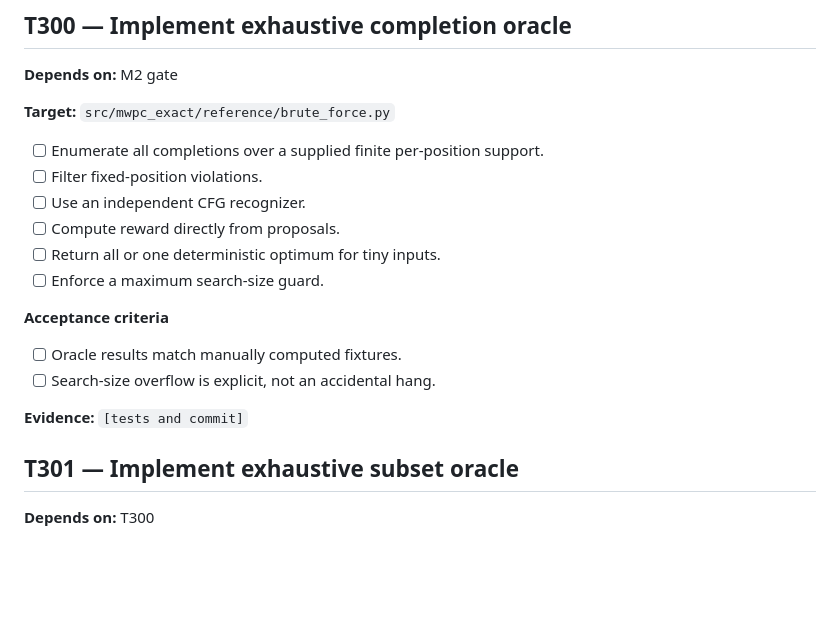
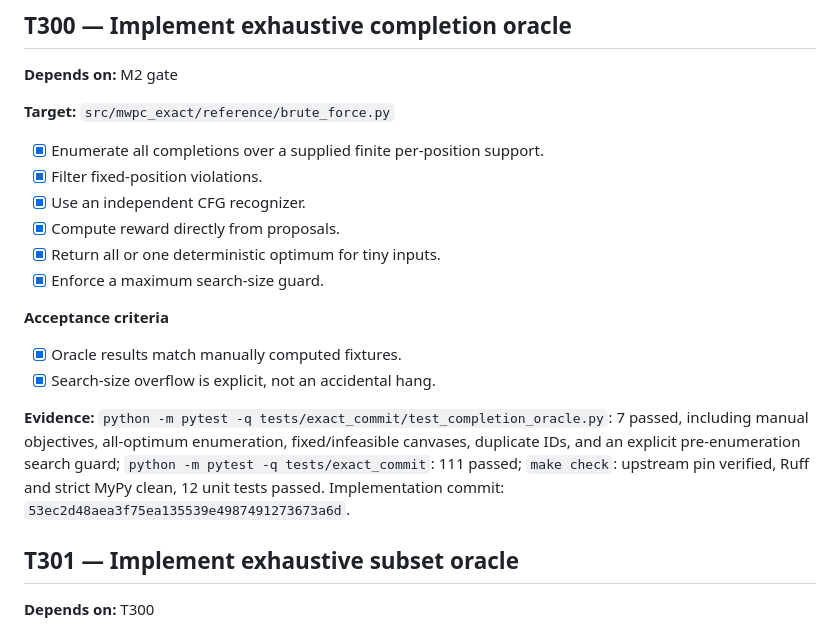
Before and after one commit to j0taaa/tcc-final, a Markdown page: TASKS.md, the part around the change. Rendered like a GitHub page; blank space fills up the shorter version.

Commit message:
Record T300 completion oracle evidence

```diff
--- a/TASKS.md
+++ b/TASKS.md
@@ -452,19 +452,25 @@ audit found no `torch`, `transformers`, `rustformlang`, or
 
 **Target:** `src/mwpc_exact/reference/brute_force.py`
 
-- [ ] Enumerate all completions over a supplied finite per-position support.
-- [ ] Filter fixed-position violations.
-- [ ] Use an independent CFG recognizer.
-- [ ] Compute reward directly from proposals.
-- [ ] Return all or one deterministic optimum for tiny inputs.
-- [ ] Enforce a maximum search-size guard.
-
-**Acceptance criteria**
-
-- [ ] Oracle results match manually computed fixtures.
-- [ ] Search-size overflow is explicit, not an accidental hang.
-
-**Evidence:** `[tests and commit]`
+- [x] Enumerate all completions over a supplied finite per-position support.
+- [x] Filter fixed-position violations.
+- [x] Use an independent CFG recognizer.
+- [x] Compute reward directly from proposals.
+- [x] Return all or one deterministic optimum for tiny inputs.
+- [x] Enforce a maximum search-size guard.
+
+**Acceptance criteria**
+
+- [x] Oracle results match manually computed fixtures.
+- [x] Search-size overflow is explicit, not an accidental hang.
+
+**Evidence:** `python -m pytest -q
+tests/exact_commit/test_completion_oracle.py`: 7 passed, including manual
+objectives, all-optimum enumeration, fixed/infeasible canvases, duplicate IDs,
+and an explicit pre-enumeration search guard; `python -m pytest -q
+tests/exact_commit`: 111 passed; `make check`: upstream pin verified, Ruff and
+strict MyPy clean, 12 unit tests passed. Implementation commit:
+`53ec2d48aea3f75ea135539e4987491273673a6d`.
 
 ## T301 — Implement exhaustive subset oracle
 
```
